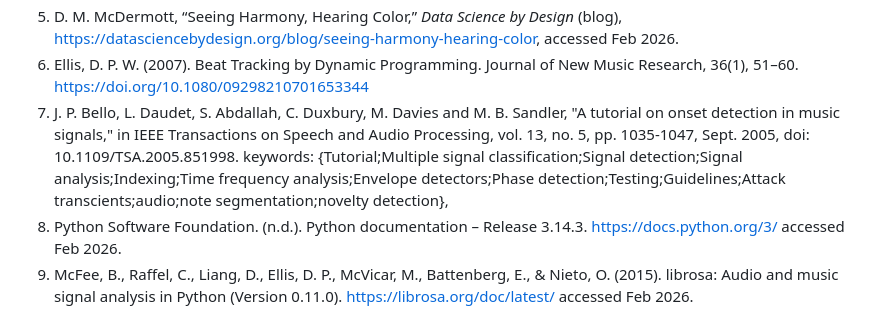
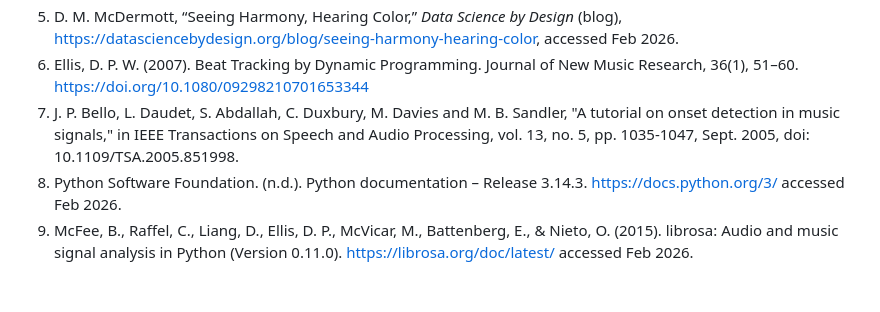
Before and after one commit to zack122/CSC-475, a Markdown page: README.md, the part around the change. Drawn GitHub-style; blank space fills up the shorter version.

Commit message:
Remove keywords section from README.md

```diff
--- a/README.md
+++ b/README.md
@@ -80,7 +80,6 @@ Current research in music-to-light mapping often focuses on low-level features l
 5. D. M. McDermott, “Seeing Harmony, Hearing Color,” *Data Science by Design* (blog), https://datasciencebydesign.org/blog/seeing-harmony-hearing-color, accessed Feb 2026.
 6. Ellis, D. P. W. (2007). Beat Tracking by Dynamic Programming. Journal of New Music Research, 36(1), 51–60. https://doi.org/10.1080/09298210701653344
 7. J. P. Bello, L. Daudet, S. Abdallah, C. Duxbury, M. Davies and M. B. Sandler, "A tutorial on onset detection in music signals," in IEEE Transactions on Speech and Audio Processing, vol. 13, no. 5, pp. 1035-1047, Sept. 2005, doi: 10.1109/TSA.2005.851998.
-keywords: {Tutorial;Multiple signal classification;Signal detection;Signal analysis;Indexing;Time frequency analysis;Envelope detectors;Phase detection;Testing;Guidelines;Attack transcients;audio;note segmentation;novelty detection},
 8. Python Software Foundation. (n.d.). Python documentation – Release 3.14.3. https://docs.python.org/3/ accessed Feb 2026.
 9. McFee, B., Raffel, C., Liang, D., Ellis, D. P., McVicar, M., Battenberg, E., & Nieto, O. (2015). librosa: Audio and music signal analysis in Python (Version 0.11.0). https://librosa.org/doc/latest/ accessed Feb 2026.
 10. Bogdanov, D., Wu, H., Gómez, E., Herrera, P., Mayor, O., Nayak, R., & Serra, X. (2013). Essentia: A C++ library for audio and music analysis. https://essentia.upf.edu/ accessed Feb 2026.
```
